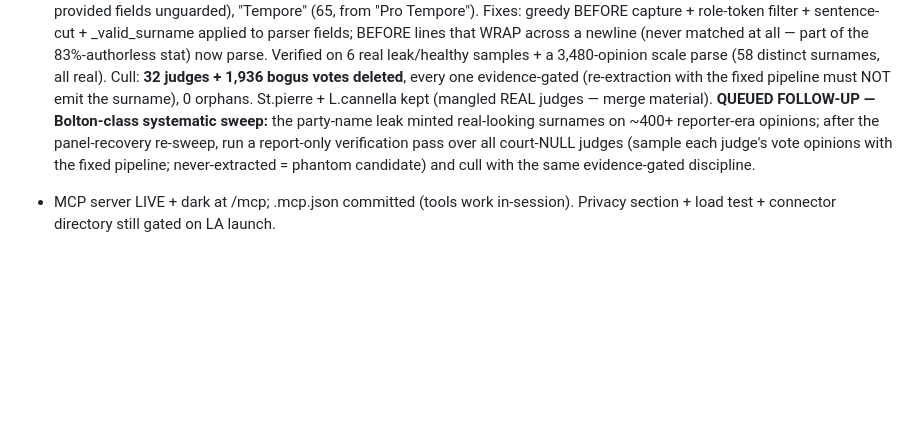
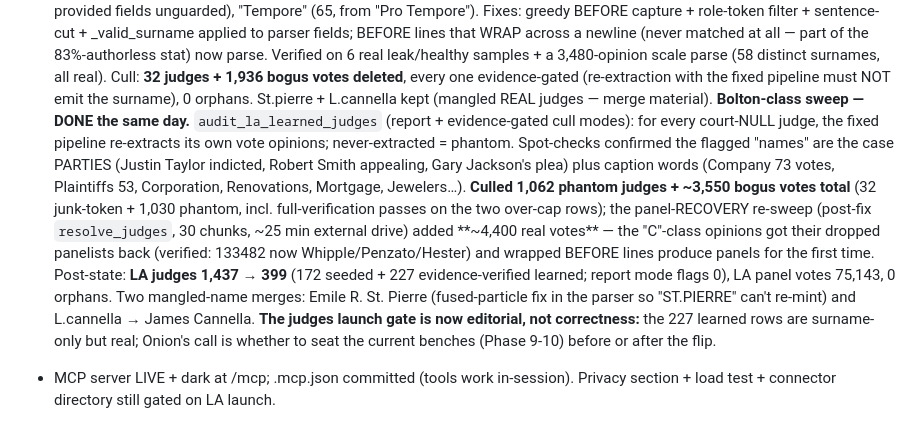
Before and after one commit to OnionMadder/docketdrift, a Markdown page: docs/TODO.md, the part around the change. Drawn GitHub-style; blank space fills up the shorter version.

Commit message:
docs: 2026-08-25b session block — dispositions done, embed 30x, judge purge+recovery
Co-Authored-By: Claude Fable 5 <noreply@anthropic.com>

```diff
--- a/docs/TODO.md
+++ b/docs/TODO.md
@@ -1090,11 +1090,26 @@ order:
   bogus votes deleted**, every one evidence-gated (re-extraction with
   the fixed pipeline must NOT emit the surname), 0 orphans. St.pierre +
   L.cannella kept (mangled REAL judges — merge material).
-  **QUEUED FOLLOW-UP — Bolton-class systematic sweep:** the party-name
-  leak minted real-looking surnames on ~400+ reporter-era opinions;
-  after the panel-recovery re-sweep, run a report-only verification pass
-  over all court-NULL judges (sample each judge's vote opinions with the
-  fixed pipeline; never-extracted = phantom candidate) and cull with the
-  same evidence-gated discipline.
+  **Bolton-class sweep — DONE the same day.** `audit_la_learned_judges`
+  (report + evidence-gated cull modes): for every court-NULL judge, the
+  fixed pipeline re-extracts its own vote opinions; never-extracted =
+  phantom. Spot-checks confirmed the flagged "names" are the case
+  PARTIES (Justin Taylor indicted, Robert Smith appealing, Gary
+  Jackson's plea) plus caption words (Company 73 votes, Plaintiffs 53,
+  Corporation, Renovations, Mortgage, Jewelers…). **Culled 1,062
+  phantom judges + ~3,550 bogus votes total** (32 junk-token + 1,030
+  phantom, incl. full-verification passes on the two over-cap rows);
+  the panel-RECOVERY re-sweep (post-fix `resolve_judges`, 30 chunks,
+  ~25 min external drive) added **~4,400 real votes** — the "C"-class
+  opinions got their dropped panelists back (verified: 133482 now
+  Whipple/Penzato/Hester) and wrapped BEFORE lines produce panels for
+  the first time. Post-state: **LA judges 1,437 → 399** (172 seeded +
+  227 evidence-verified learned; report mode flags 0), LA panel votes
+  75,143, 0 orphans. Two mangled-name merges: Emile R. St. Pierre
+  (fused-particle fix in the parser so "ST.PIERRE" can't re-mint) and
+  L.cannella → James Cannella. **The judges launch gate is now
+  editorial, not correctness:** the 227 learned rows are surname-only
+  but real; Onion's call is whether to seat the current benches
+  (Phase 9-10) before or after the flip.
 - MCP server LIVE + dark at /mcp; .mcp.json committed (tools work in-session).
   Privacy section + load test + connector directory still gated on LA launch.
```
Also changed, not shown: CLAUDE.md (+76 -2 lines).
